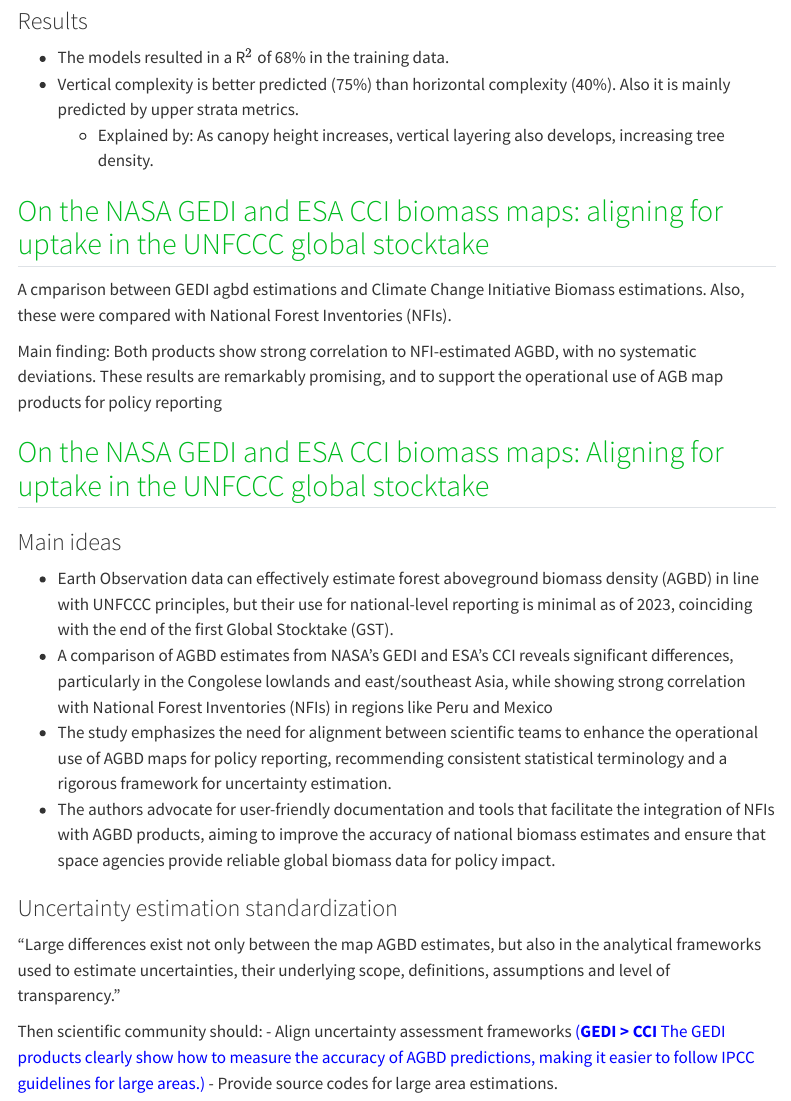
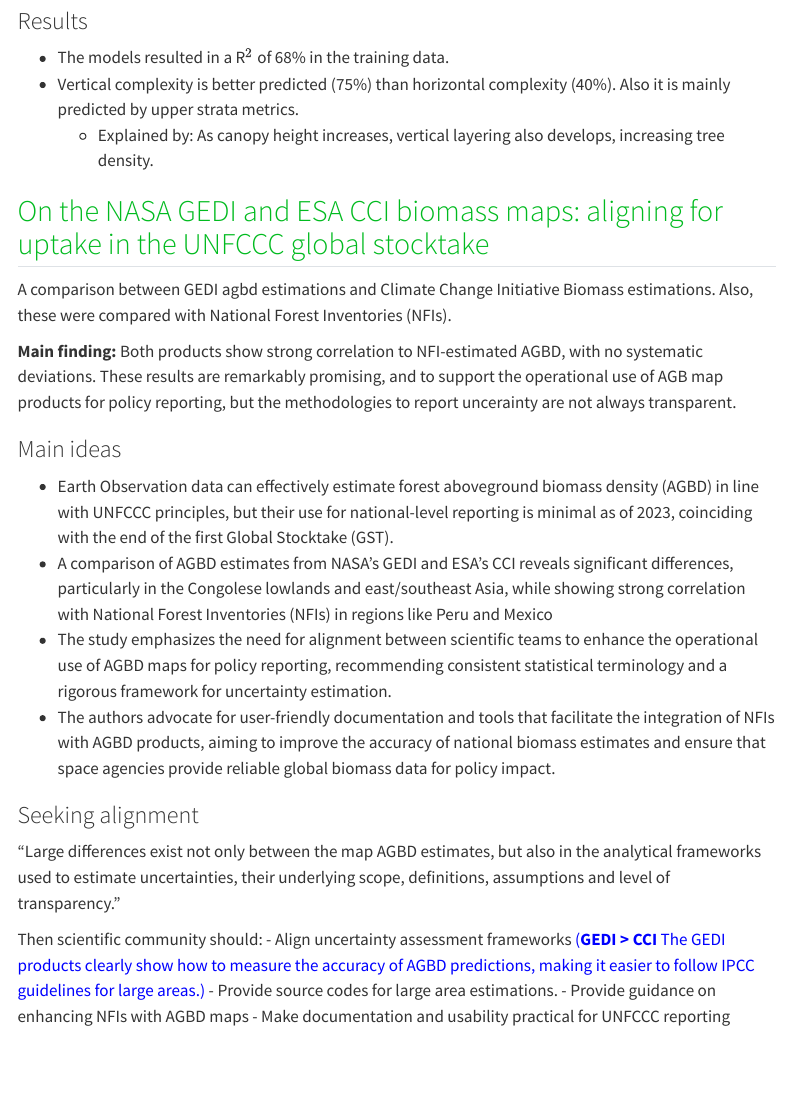
Before and after one commit to mdominguezd/cool_lit, a Quarto document (sections/GEDI.qmd): the page in a window 1100 px wide, from 2920 px down. Rendered offline with R 4.5, knitr and Pandoc in place of Quarto, with nearby package versions; menus at the side of the page are left out.

Commit message:
gedi vs. cci

```diff
--- a/sections/GEDI.qmd
+++ b/sections/GEDI.qmd
@@ -115,12 +115,9 @@ $$ CE_{xyz} = XGBoost(GEDI_{L2}) $$
 
 ## [On the NASA GEDI and ESA CCI biomass maps: aligning for uptake in the UNFCCC global stocktake](https://doi.org/10.1088/1748-9326/ad0b60)
 
-A cmparison between GEDI agbd estimations and Climate Change Initiative Biomass estimations. Also, these were compared with National Forest Inventories (NFIs).
+A comparison between GEDI agbd estimations and Climate Change Initiative Biomass estimations. Also, these were compared with National Forest Inventories (NFIs).
 
-Main finding: Both products show strong correlation to NFI-estimated AGBD, with no systematic deviations. These results are remarkably promising, and to support the operational use of AGB map products for policy reporting
-
-
-## [On the NASA GEDI and ESA CCI biomass maps: Aligning for uptake in the UNFCCC global stocktake](https://www.doi.org/10.1088/1748-9326/ad0b60)
+**Main finding:** Both products show strong correlation to NFI-estimated AGBD, with no systematic deviations. These results are remarkably promising, and to support the operational use of AGB map products for policy reporting, but the methodologies to report uncerainty are not always transparent.
 
 ### Main ideas
 
@@ -129,10 +126,12 @@ Main finding: Both products show strong correlation to NFI-estimated AGBD, with
 - The study emphasizes the need for alignment between scientific teams to enhance the operational use of AGBD maps for policy reporting, recommending consistent statistical terminology and a rigorous framework for uncertainty estimation.
 - The authors advocate for user-friendly documentation and tools that facilitate the integration of NFIs with AGBD products, aiming to improve the accuracy of national biomass estimates and ensure that space agencies provide reliable global biomass data for policy impact.
 
-### Uncertainty estimation standardization
+### Seeking alignment
 
 "Large differences exist not only between the map AGBD estimates, but also in the analytical frameworks used to estimate uncertainties, their underlying scope, definitions, assumptions and level of transparency."
 
 Then scientific community should:
 - Align uncertainty assessment frameworks <font color='blue'>(**GEDI > CCI** The GEDI products clearly show how to measure the accuracy of AGBD predictions, making it easier to follow IPCC guidelines for large areas.)</font>
 - Provide source codes for large area estimations.
+- Provide guidance on enhancing NFIs with AGBD maps
+- Make documentation and usability practical for UNFCCC reporting
```
